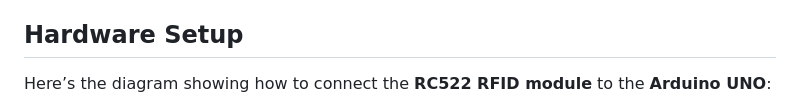
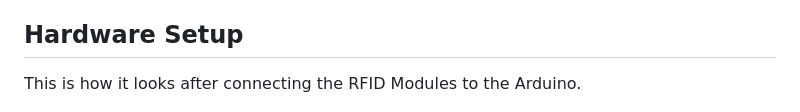
Before and after one commit to rahulpandharkar/tagwise, a Markdown page: README.md, the part around the change. GitHub-like rendering.

```diff
--- a/README.md
+++ b/README.md
@@ -69,7 +69,7 @@ The wiring diagram for connecting the **RC522 RFID module** to the **Arduino UNO
 
 ## Hardware Setup
 
-Here’s the diagram showing how to connect the **RC522 RFID module** to the **Arduino UNO**:
+This is how it looks after connecting the RFID Modules to the Arduino.
 
 ![Hardware Setup](Pictures/hardware_setup.jpg)
 
```
